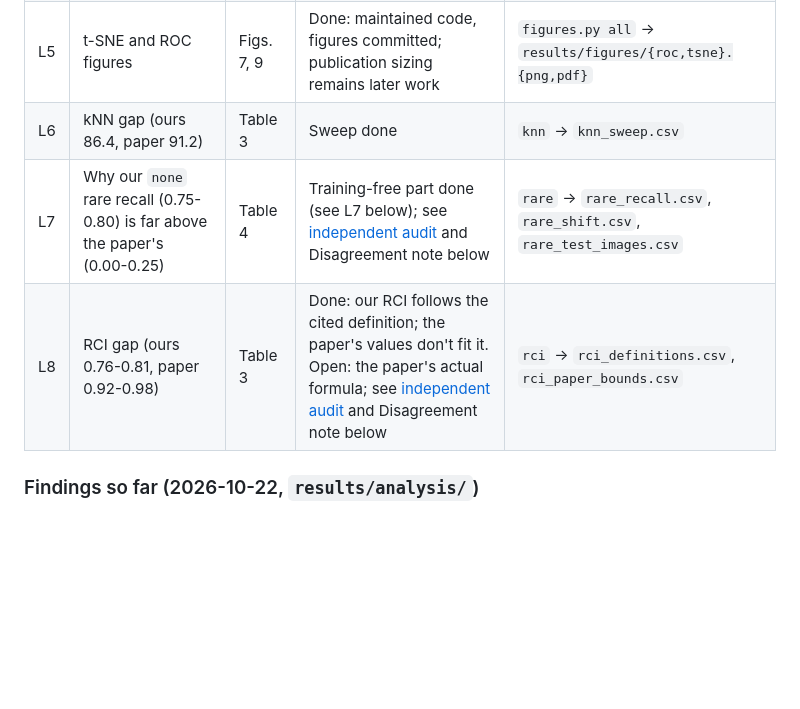
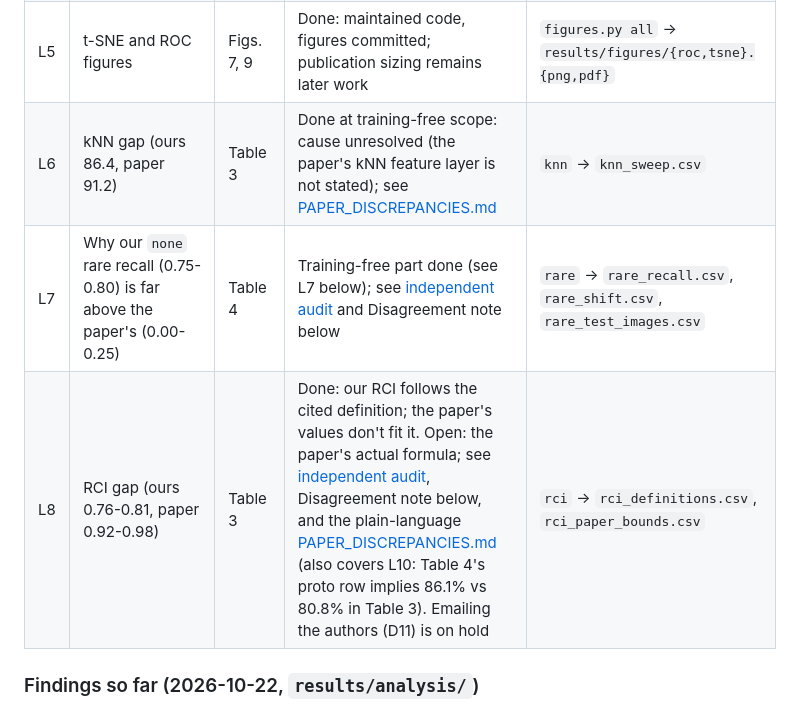
Before and after one commit to Malnoad/Few-shot-rare-diseases, a Markdown page: docs/research/REPLICATION.md, the part around the change. Drawn GitHub-style; blank space fills up the shorter version.

```diff
--- a/docs/research/REPLICATION.md
+++ b/docs/research/REPLICATION.md
@@ -172,9 +172,9 @@ model is on the Colab track. Tool: `analysis.py` (CPU, about 30 s for `all`); ou
 | L3 | CAM heatmaps, all 22 rare test images, for gan and none | Fig. 10 | Done: panels 2026-10-23; author review 2026-10-27 (gan looks at the abnormality 21/22, none 14/22 and off the retina 7/22) | `cam --variant gan|none --n 22`, then `review_sheet.py` |
 | L4 | Look at GAN images: rate 100 random accepted per class (Fig. 6 protocol) | Fig. 6 | Dropped 2026-10-27 as not reproducible (expert ophthalmologist raters); automatic rates are the substitute. The non-expert sheet stays available but is not part of the replication. A blind real-vs-generated test was rejected: framing alone (black bands vs full-frame Kermany outline) gives the answer away | `review_sheet.py` builds `.agents/reports/review-sheet.html`; `review_sheet.py serve` saves every answer to `.agents/reports/review-answers.csv` |
 | L5 | t-SNE and ROC figures | Figs. 7, 9 | Done: maintained code, figures committed; publication sizing remains later work | `figures.py all` -> `results/figures/{roc,tsne}.{png,pdf}` |
-| L6 | kNN gap (ours 86.4, paper 91.2) | Table 3 | Sweep done | `knn` -> `knn_sweep.csv` |
+| L6 | kNN gap (ours 86.4, paper 91.2) | Table 3 | Done at training-free scope: cause unresolved (the paper's kNN feature layer is not stated); see [PAPER_DISCREPANCIES.md](PAPER_DISCREPANCIES.md) | `knn` -> `knn_sweep.csv` |
 | L7 | Why our `none` rare recall (0.75-0.80) is far above the paper's (0.00-0.25) | Table 4 | Training-free part done (see L7 below); see [independent audit](L7_BASELINE_AUDIT.md) and Disagreement note below | `rare` -> `rare_recall.csv`, `rare_shift.csv`, `rare_test_images.csv` |
-| L8 | RCI gap (ours 0.76-0.81, paper 0.92-0.98) | Table 3 | Done: our RCI follows the cited definition; the paper's values don't fit it. Open: the paper's actual formula; see [independent audit](L8_RCI_AUDIT.md) and Disagreement note below | `rci` -> `rci_definitions.csv`, `rci_paper_bounds.csv` |
+| L8 | RCI gap (ours 0.76-0.81, paper 0.92-0.98) | Table 3 | Done: our RCI follows the cited definition; the paper's values don't fit it. Open: the paper's actual formula; see [independent audit](L8_RCI_AUDIT.md), Disagreement note below, and the plain-language [PAPER_DISCREPANCIES.md](PAPER_DISCREPANCIES.md) (also covers L10: Table 4's proto row implies 86.1% vs 80.8% in Table 3). Emailing the authors (D11) is on hold | `rci` -> `rci_definitions.csv`, `rci_paper_bounds.csv` |
 
 ### Findings so far (2026-10-22, `results/analysis/`)
 - **Seed 42 test set:** gan beats basic by 4.1 points (CI 2.6-5.8, McNemar p < 0.0001) and none
```
Also changed, not shown: README.md (+2 -0 lines), docs/research/PAPER_DISCREPANCIES.md (+1 -2 lines).
